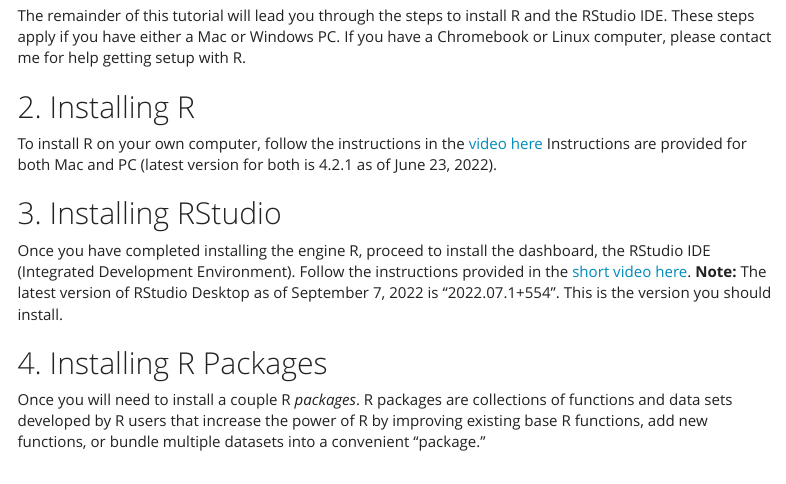
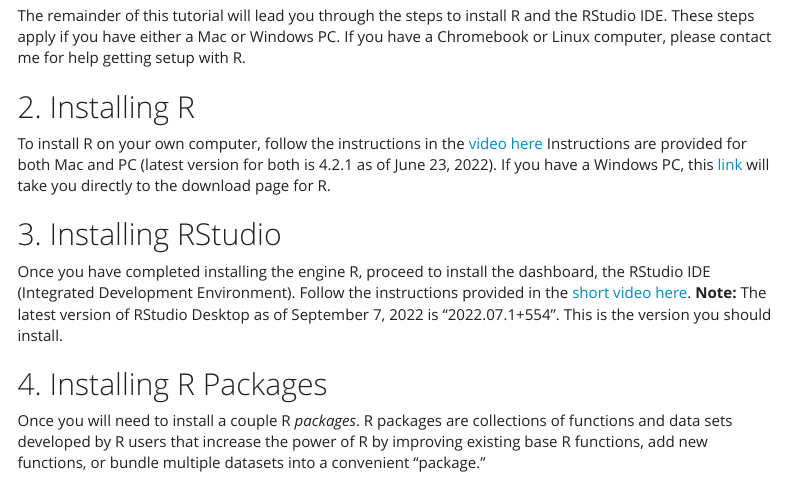
Before and after one commit to enordmoe/M260_3e, an R Markdown document (Getting_started_with_R.Rmd): the page in a window 1100 px wide, from 700 px down. The pictures show the output file Getting_started_with_R.html that the author committed with the source, opened offline; menus at the side of the page are left out.

Commit message:
Add link for Windows installation.

```diff
--- a/Getting_started_with_R.Rmd
+++ b/Getting_started_with_R.Rmd
@@ -46,7 +46,7 @@
 
 ## 2. Installing R
 
-To install R on your own computer,  follow the instructions in the [video here](https://youtu.be/s45YUfs3q8Y)  Instructions are provided for both Mac and PC (latest version for both is 4.2.1 as of June 23, 2022).
+To install R on your own computer,  follow the instructions in the [video here](https://youtu.be/s45YUfs3q8Y)  Instructions are provided for both Mac and PC (latest version for both is 4.2.1 as of June 23, 2022). If you have a Windows PC, this [link](https://cran.r-project.org/bin/windows/base/) will take you directly to the download page for R.
 
 
 
```
Also changed, not shown: Getting_started_with_R.html.
